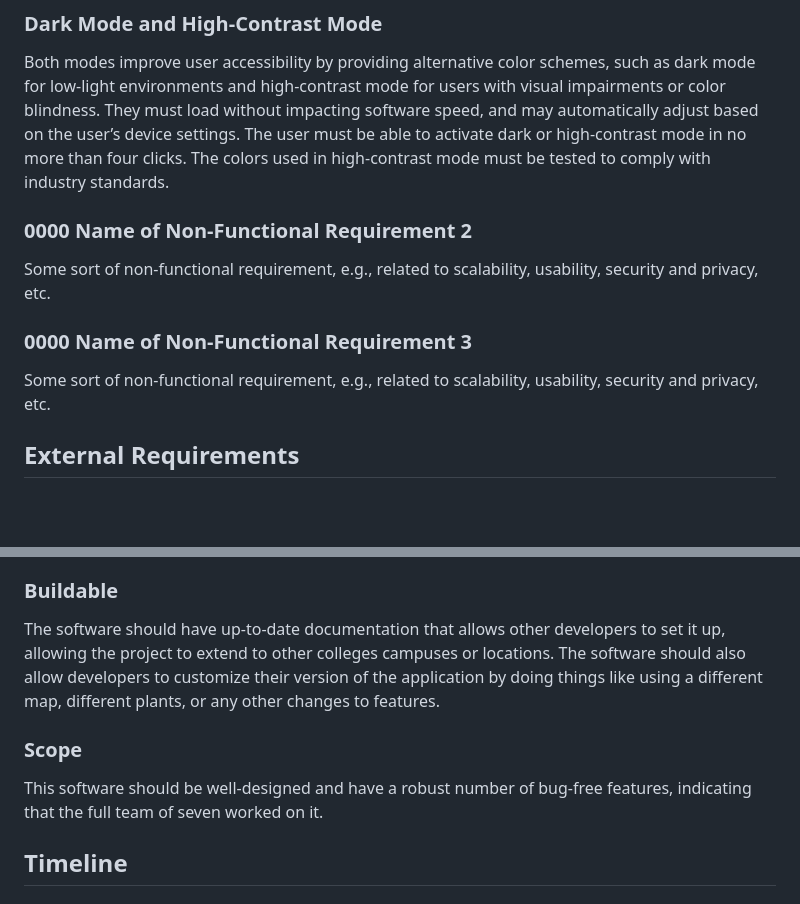
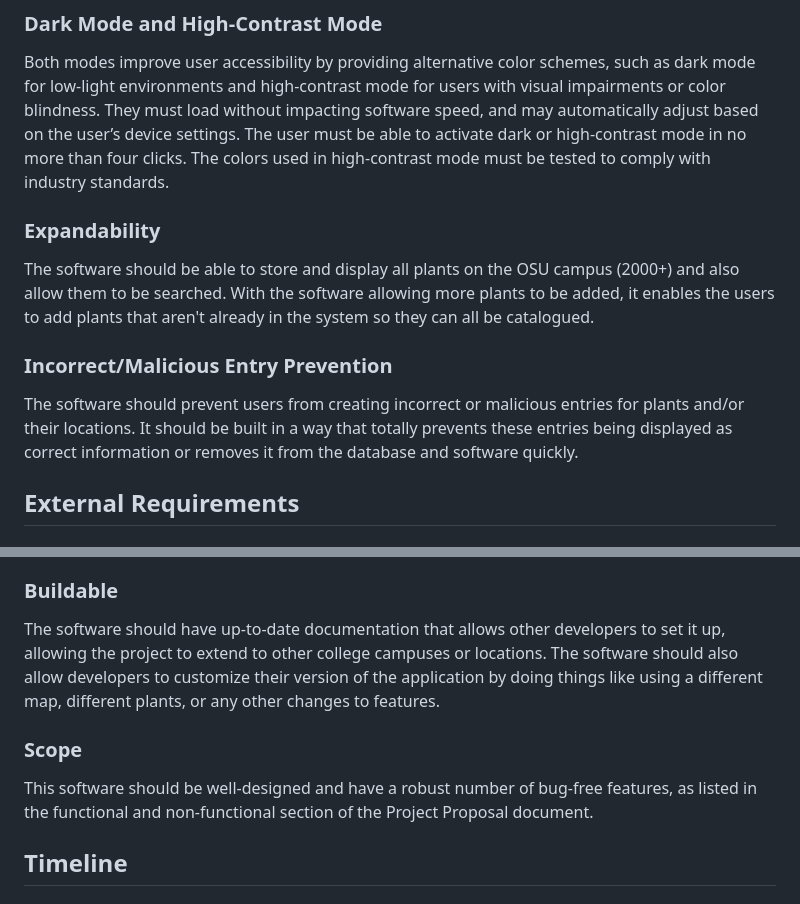
Before and after one commit to Flameis/CS362-Team3, a Markdown page: Project Proposal.md, 2 parts joined by grey strips. GitHub-like rendering; blank space fills up the shorter version.

Commit message:
Update Project Proposal.md
Added two non-functional requirements

```diff
--- a/Project Proposal.md
+++ b/Project Proposal.md
@@ -190,11 +190,12 @@ Exceptions: 0000
 ## Non-Functional Requirements
 ### Dark Mode and High-Contrast Mode
 Both modes improve user accessibility by providing alternative color schemes, such as dark mode for low-light environments and high-contrast mode for users with visual impairments or color blindness. They must load without impacting software speed, and may automatically adjust based on the user’s device settings. The user must be able to activate dark or high-contrast mode in no more than four clicks. The colors used in high-contrast mode must be tested to comply with industry standards.
-### 0000 Name of Non-Functional Requirement 2
-Some sort of non-functional requirement, e.g., related to scalability, usability, security and privacy, etc.
-### 0000 Name of Non-Functional Requirement 3
-Some sort of non-functional requirement, e.g., related to scalability, usability, security and privacy, etc.
 
+### Expandability
+The software should be able to store and display all plants on the OSU campus (2000+) and also allow them to be searched. With the software allowing more plants to be added, it enables the users to add plants that aren't already in the system so they can all be catalogued.
+
+### Incorrect/Malicious Entry Prevention
+The software should prevent users from creating incorrect or malicious entries for plants and/or their locations. It should be built in a way that totally prevents these entries being displayed as correct information or removes it from the database and software quickly.
 
 ## External Requirements
 ### Error-Free
@@ -204,10 +205,10 @@ The software needs to be able to prevent errors and crashes from occurring. This
 The website will be accessible to a range of devices, allowing more users to access the service. A mobile version of the website is absolutely necessary since users will be walking around with it on their phones. The URL will be publicly available.
 
 ### Buildable
-The software should have up-to-date documentation that allows other developers to set it up, allowing the project to extend to other colleges campuses or locations. The software should also allow developers to customize their version of the application by doing things like using a different map, different plants, or any other changes to features.
+The software should have up-to-date documentation that allows other developers to set it up, allowing the project to extend to other college campuses or locations. The software should also allow developers to customize their version of the application by doing things like using a different map, different plants, or any other changes to features.
 
 ### Scope
-This software should be well-designed and have a robust number of bug-free features, indicating that the full team of seven worked on it.
+This software should be well-designed and have a robust number of bug-free features, as listed in the functional and non-functional section of the Project Proposal document.
 
 ## Timeline
 ### Week 3 - Planning and Foundation
```
